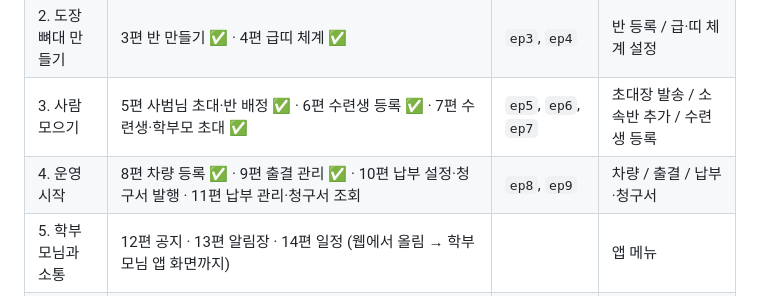
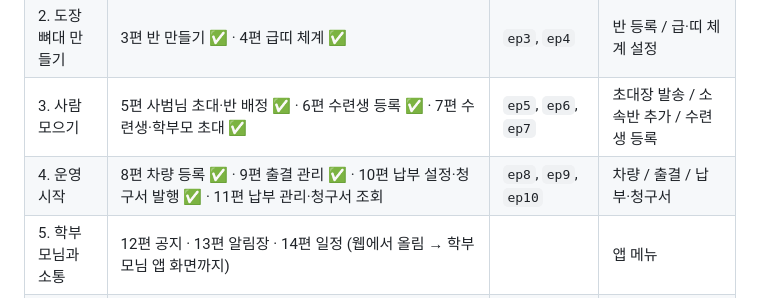
Before and after one commit to BobFunding/success, a Markdown page: tutorials/taekwonworld/README.md, the part around the change. Drawn GitHub-style.

Commit message:
memory·README: 태권월드 10편 완성, 보내기 전 빈 화면 측정·손질 방법 기록
Co-Authored-By: Claude Opus 5.5 <noreply@anthropic.com>
Claude-Session: https://claude.ai/code/session_01UxopLsqMtRyDLFPr3412xx

```diff
--- a/tutorials/taekwonworld/README.md
+++ b/tutorials/taekwonworld/README.md
@@ -13,7 +13,7 @@
 | 1. 시작하기 | 1편 회원가입·로그인 ✅ · 2편 도장 등록 ✅ | `../ep1`, `ep2` | 회원가입 & 로그인 / 도장 & 결제선생 등록 |
 | 2. 도장 뼈대 만들기 | 3편 반 만들기 ✅ · 4편 급띠 체계 ✅ | `ep3`, `ep4` | 반 등록 / 급·띠 체계 설정 |
 | 3. 사람 모으기 | 5편 사범님 초대·반 배정 ✅ · 6편 수련생 등록 ✅ · 7편 수련생·학부모 초대 ✅ | `ep5`, `ep6`, `ep7` | 초대장 발송 / 소속반 추가 / 수련생 등록 |
-| 4. 운영 시작 | 8편 차량 등록 ✅ · 9편 출결 관리 ✅ · 10편 납부 설정·청구서 발행 · 11편 납부 관리·청구서 조회 | `ep8`, `ep9` | 차량 / 출결 / 납부·청구서 |
+| 4. 운영 시작 | 8편 차량 등록 ✅ · 9편 출결 관리 ✅ · 10편 납부 설정·청구서 발행 ✅ · 11편 납부 관리·청구서 조회 | `ep8`, `ep9`, `ep10` | 차량 / 출결 / 납부·청구서 |
 | 5. 학부모님과 소통 | 12편 공지 · 13편 알림장 · 14편 일정 (웹에서 올림 → 학부모님 앱 화면까지) | | 앱 메뉴 |
 | 6. 수련생 키우기 | 15편 승급(승급증·태권카드) · 16편 체력평가 · 17편 헬스케어 | | 승급 / 승급증 |
 | 7. 도장 알리기 | 18편 도장 홈페이지 | | |
```
Also changed, not shown: memory.md (+3 -1 lines).
